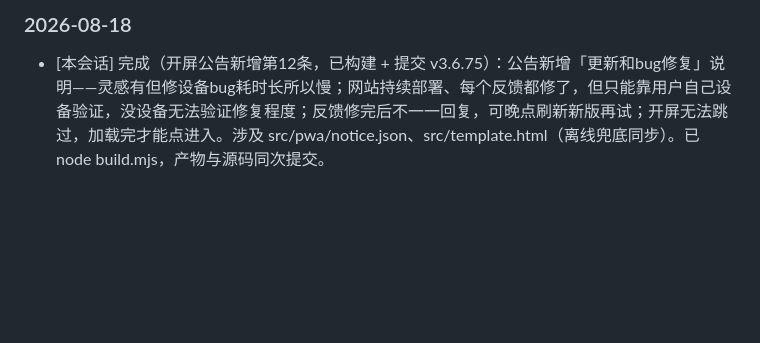
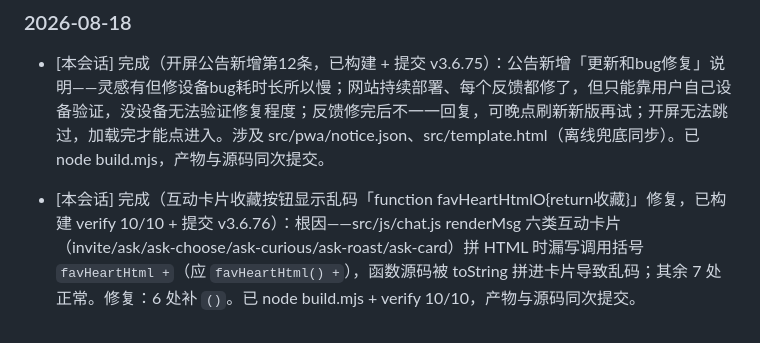
Before and after one commit to 9rkb8cfgjs-png/mochi, a Markdown page: WORKLOG.md, the part around the change. GitHub-like rendering; blank space fills up the shorter version.

Commit message:
v3.6.76: WORKLOG 补记互动卡片乱码修复

```diff
--- a/WORKLOG.md
+++ b/WORKLOG.md
@@ -329,3 +329,5 @@
 
 ### 2026-08-18
 - [本会话] 完成（开屏公告新增第12条，已构建 + 提交 v3.6.75）：公告新增「更新和bug修复」说明——灵感有但修设备bug耗时长所以慢；网站持续部署、每个反馈都修了，但只能靠用户自己设备验证，没设备无法验证修复程度；反馈修完后不一一回复，可晚点刷新新版再试；开屏无法跳过，加载完才能点进入。涉及 src/pwa/notice.json、src/template.html（离线兜底同步）。已 node build.mjs，产物与源码同次提交。
+
+- [本会话] 完成（互动卡片收藏按钮显示乱码「function favHeartHtmlO{return收藏}」修复，已构建 verify 10/10 + 提交 v3.6.76）：根因——src/js/chat.js renderMsg 六类互动卡片（invite/ask/ask-choose/ask-curious/ask-roast/ask-card）拼 HTML 时漏写调用括号 `favHeartHtml +`（应 `favHeartHtml() +`），函数源码被 toString 拼进卡片导致乱码；其余 7 处正常。修复：6 处补 `()`。已 node build.mjs + verify 10/10，产物与源码同次提交。
```
